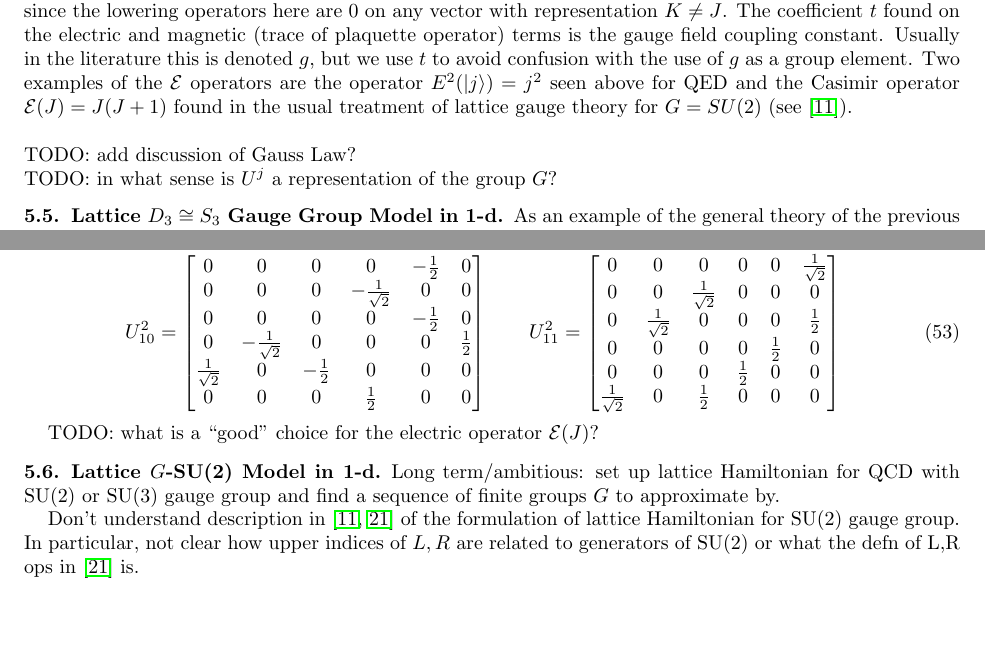
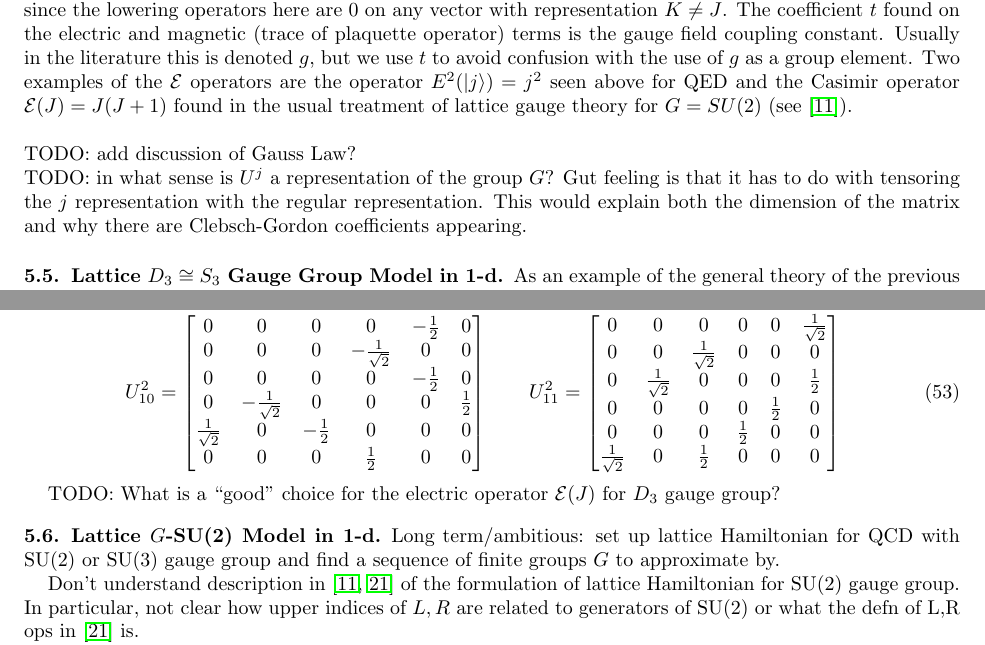
Before and after one commit to hunterlehmann/NSF-MSGI-Writings, a LaTeX paper (Writeup In Progress.tex): two parts of pages 18 and 19 of 20, joined at a grey line, cut so that both start at the same text, the shorter picture padded with empty space. Compiled offline with pdfLaTeX.

Commit message:
minor notes in todo

```diff
--- a/Writeup In Progress.tex
+++ b/Writeup In Progress.tex
@@ -939,6 +939,8 @@
 
 	\noindent TODO: add discussion of Gauss Law?\\
 	TODO: in what sense is $U^j$ a representation of the group $G$?
+	Gut feeling is that it has to do with tensoring the $j$ representation with the regular representation.
+	This would explain both the dimension of the matrix and why there are Clebsch-Gordon coefficients appearing.
 
 	%%%%%%%%%%%%%%%%%%%%%%%%%%%%%%%%%%%%%%%%%%%%%%%%%%%%%%%%%%%%%%%
 	\subsection{Lattice $D_3\cong S_3$ Gauge Group Model in 1-d}
@@ -1040,7 +1042,7 @@
 		\end{bmatrix}
 	\end{align}
 
-	TODO: what is a ``good'' choice for the electric operator $\mathcal{E}(J)$?
+	TODO: What is a ``good'' choice for the electric operator $\mathcal{E}(J)$ for $D_3$ gauge group?
 
 	%%%%%%%%%%%%%%%%%%%%%%%%%%%%%%%%%%%%%%%%%%%%%%%%%%%%%%%%%%%%%%%
 	\subsection{Lattice $G$-SU(2) Model in 1-d}
```
Also changed, not shown: Writeup In Progress.pdf.
